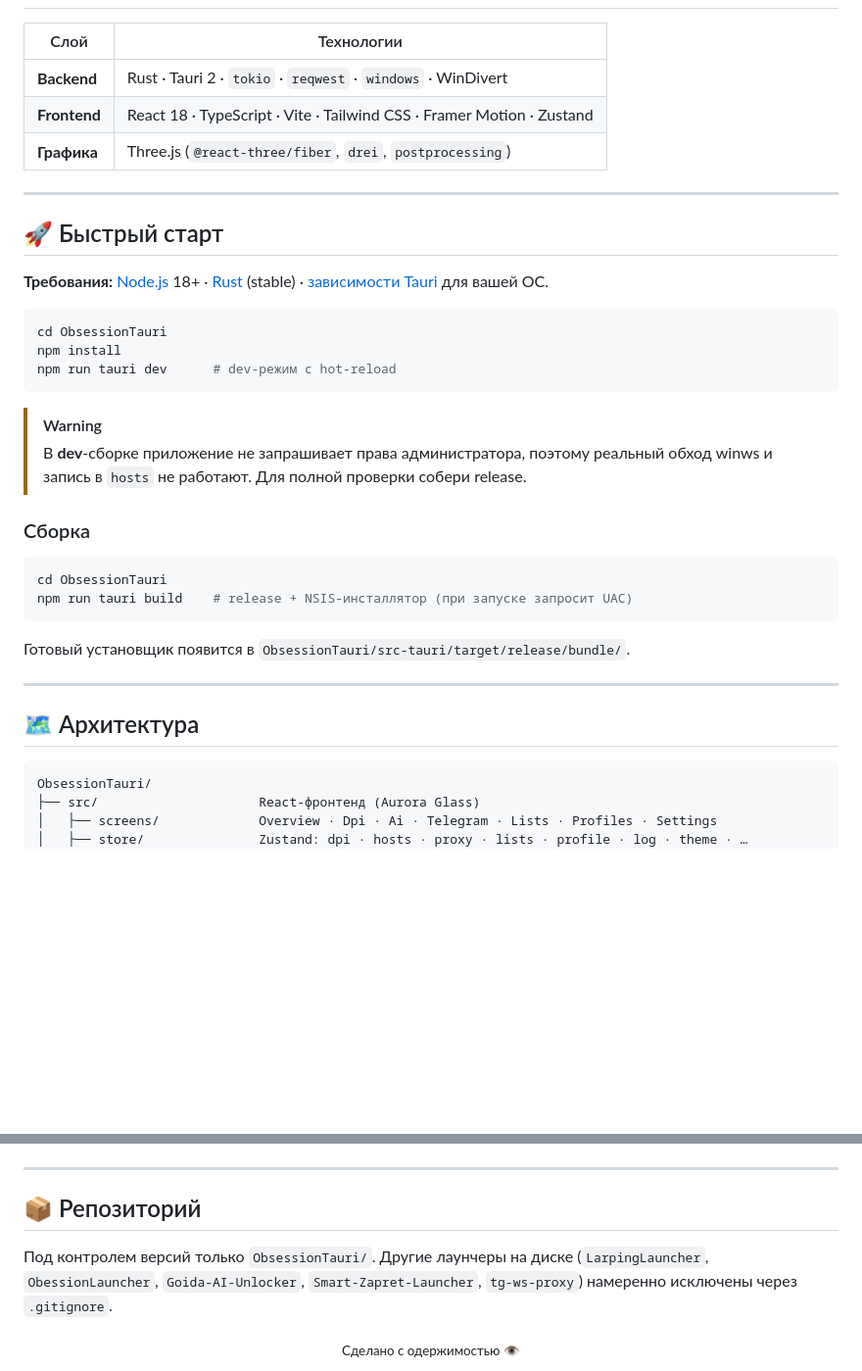
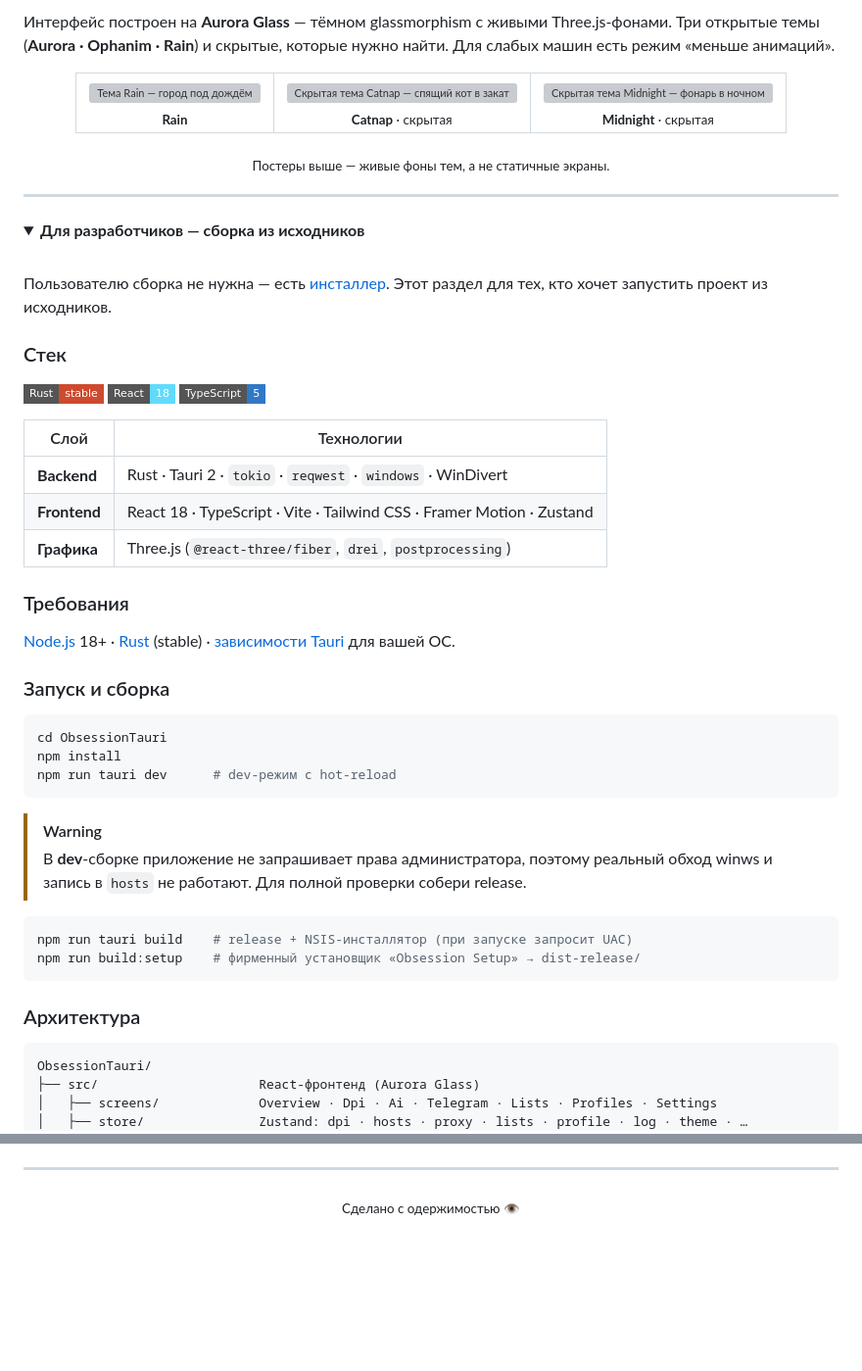
Before and after one commit to AcediaWhy/Obsession, a Markdown page: README.md, 2 parts joined by grey strips. Shown at 98% size. Rendered like a GitHub page; folded sections open; badges without logos; blank space fills up the shorter version; grey boxes are pictures that could not be loaded.

````diff
--- a/README.md
+++ b/README.md
@@ -39,3 +79,30 @@
+Интерфейс построен на **Aurora Glass** — тёмном glassmorphism с живыми Three.js-фонами. Три открытые темы (**Aurora · Ophanim · Rain**) и скрытые, которые нужно найти. Для слабых машин есть режим «меньше анимаций».
+
+<div align="center">
+<table>
+<tr>
+<td align="center"><img src="ObsessionTauri/public/rain/city.jpg" width="260" alt="Тема Rain — город под дождём" /><br/><sub><b>Rain</b></sub></td>
+<td align="center"><img src="ObsessionTauri/public/catnap/poster.jpg" width="260" alt="Скрытая тема Catnap — спящий кот в закатном вагоне" /><br/><sub><b>Catnap</b> · скрытая</sub></td>
+<td align="center"><img src="ObsessionTauri/public/midnight/poster.jpg" width="260" alt="Скрытая тема Midnight — фонарь в ночном тумане" /><br/><sub><b>Midnight</b> · скрытая</sub></td>
+</tr>
+</table>
+<sub>Постеры выше — живые фоны тем, а не статичные экраны.</sub>
+</div>
+
+---
+
+<details>
+<summary><b>Для разработчиков — сборка из исходников</b></summary>
+
+<br/>
+
+Пользователю сборка не нужна — есть [инсталлер](#установка). Этот раздел для тех, кто хочет запустить проект из исходников.
+
+### Стек
+
+![Rust](https://img.shields.io/badge/Rust-stable-CE4A2F?style=flat-square&logo=rust&logoColor=white)
+![React](https://img.shields.io/badge/React-18-61DAFB?style=flat-square&logo=react&logoColor=black)
+![TypeScript](https://img.shields.io/badge/TypeScript-5-3178C6?style=flat-square&logo=typescript&logoColor=white)
 
 | Слой | Технологии |
 |---|---|
@@ -43,11 +110,11 @@
 | **Frontend** | React 18 · TypeScript · Vite · Tailwind CSS · Framer Motion · Zustand |
 | **Графика** | Three.js (`@react-three/fiber`, `drei`, `postprocessing`) |
 
----
+### Требования
 
-## 🚀 Быстрый старт
+[Node.js](https://nodejs.org/) 18+ · [Rust](https://www.rust-lang.org/tools/install) (stable) · [зависимости Tauri](https://tauri.app/start/prerequisites/) для вашей ОС.
 
-**Требования:** [Node.js](https://nodejs.org/) 18+ · [Rust](https://www.rust-lang.org/tools/install) (stable) · [зависимости Tauri](https://tauri.app/start/prerequisites/) для вашей ОС.
+### Запуск и сборка
 
 ```bash
 cd ObsessionTauri
@@ -56,21 +123,14 @@ npm run tauri dev      # dev-режим с hot-reload
 ```
 
 > [!WARNING]
-> В **dev**-сборке приложение не запрашивает права администратора, поэтому реальный
-> обход winws и запись в `hosts` не работают. Для полной проверки собери release.
-
-### Сборка
+> В **dev**-сборке приложение не запрашивает права администратора, поэтому реальный обход winws и запись в `hosts` не работают. Для полной проверки собери release.
 
 ```bash
-cd ObsessionTauri
 npm run tauri build    # release + NSIS-инсталлятор (при запуске запросит UAC)
+npm run build:setup    # фирменный установщик «Obsession Setup» → dist-release/
 ```
 
-Готовый установщик появится в `ObsessionTauri/src-tauri/target/release/bundle/`.
-
----
-
-## 🗺️ Архитектура
+### Архитектура
 
 ```
 ObsessionTauri/
@@ -102,11 +162,5 @@ ObsessionTauri/
 
 ---
-
-## 📦 Репозиторий
-
-Под контролем версий только `ObsessionTauri/`. Другие лаунчеры на диске
-(`LarpingLauncher`, `ObessionLauncher`, `Goida-AI-Unlocker`, `Smart-Zapret-Launcher`,
-`tg-ws-proxy`) намеренно исключены через `.gitignore`.
 
 <div align="center">
 <sub>Сделано с одержимостью 👁️</sub>
````
Also changed, not shown: other parts of README.md (+62 -22 lines).
